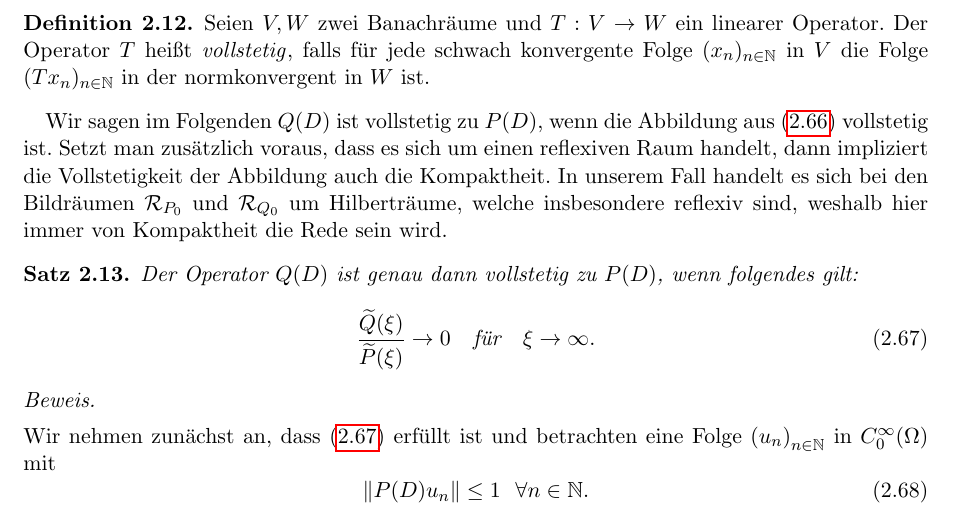
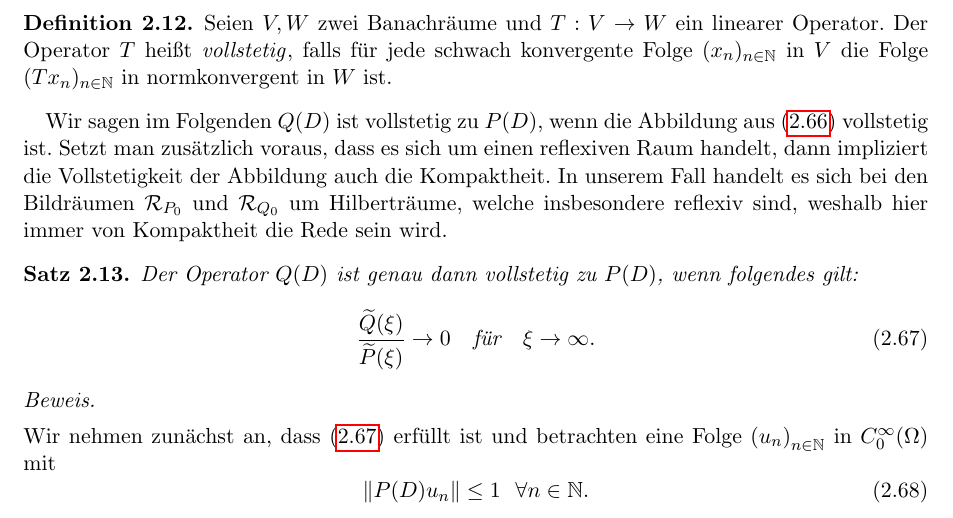
Before and after one commit to JensWirth/Masterseminar2015, a LaTeX book (main.tex, which reads minimal.tex): part of page 26 of 49, cut so that both start at the same text. Compiled offline with pdfLaTeX.

Commit message:
no message

```diff
--- a/minimal.tex
+++ b/minimal.tex
@@ -671,7 +671,7 @@ Wir wollen nun Satz \ref{thm:2:2.1} benutzen um Kriterien zu stellen, so dass di
 \end{equation}
 nicht nur stetig, sondern auch kompakt ist, wobei wir dazu ebenfalls die regularisierten Symbole $\til{P}$, $\til{Q}$ heranziehen werden. Dazu definieren wir zunächst die Vollstetigkeit eines Operators.
 \begin{df}
-Seien $V,W$ zwei Banachräume und $T: V \rightarrow W$ ein linearer Operator. Der Operator $T$ heißt \eIndex[Operator]{vollstetig}, falls für jede schwach konvergente Folge $(x_n)_{n \in \mathbb{N}}$ in $V$ die Folge $(Tx_n)_{n \in \mathbb{N}}$ in der normkonvergent in $W$ ist.
+Seien $V,W$ zwei Banachräume und $T: V \rightarrow W$ ein linearer Operator. Der Operator $T$ heißt \eIndex[Operator]{vollstetig}, falls für jede schwach konvergente Folge $(x_n)_{n \in \mathbb{N}}$ in $V$ die Folge $(Tx_n)_{n \in \mathbb{N}}$ in normkonvergent in $W$ ist.
 \end{df}
 Wir sagen im Folgenden $Q(D)$ ist vollstetig zu $P(D)$, wenn die Abbildung aus \eqref{eq:2:map} vollstetig ist. Setzt man zusätzlich voraus, dass es sich um einen reflexiven Raum handelt, dann impliziert die Vollstetigkeit der Abbildung auch die Kompaktheit. In unserem Fall handelt es sich bei den Bildräumen $\mcR_{P_0}$ und $\mcR_{Q_0}$ um Hilberträume, welche insbesondere reflexiv sind, weshalb hier immer von Kompaktheit die Rede sein wird.
 \begin{thm}\label{Abbildung kompakt}
```
